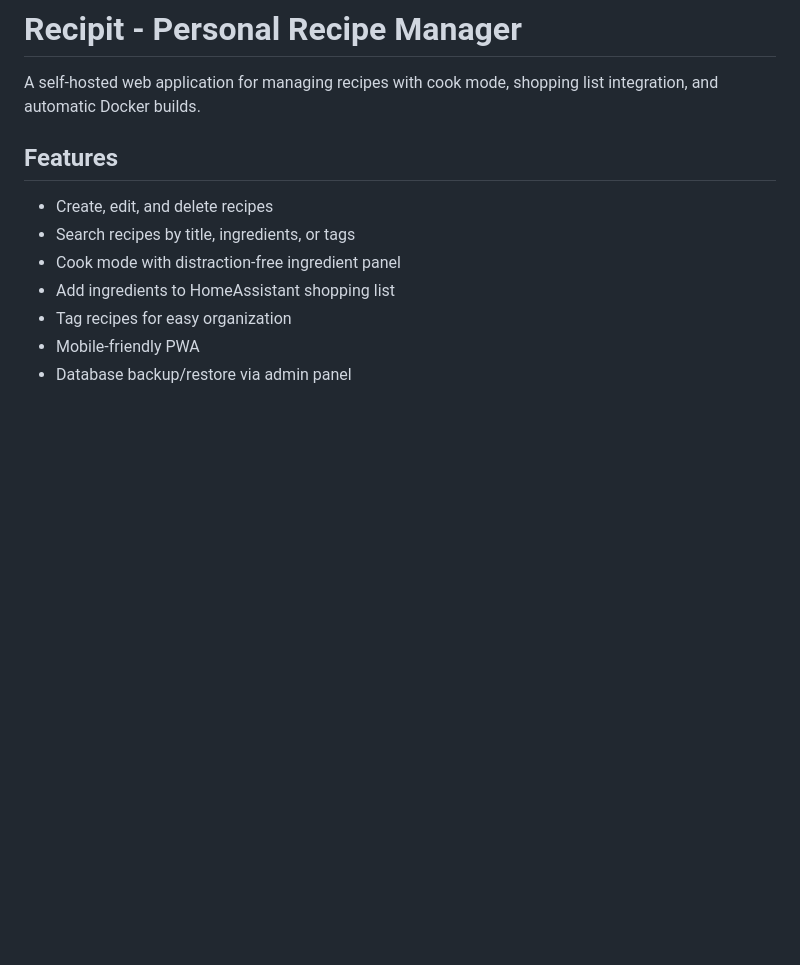
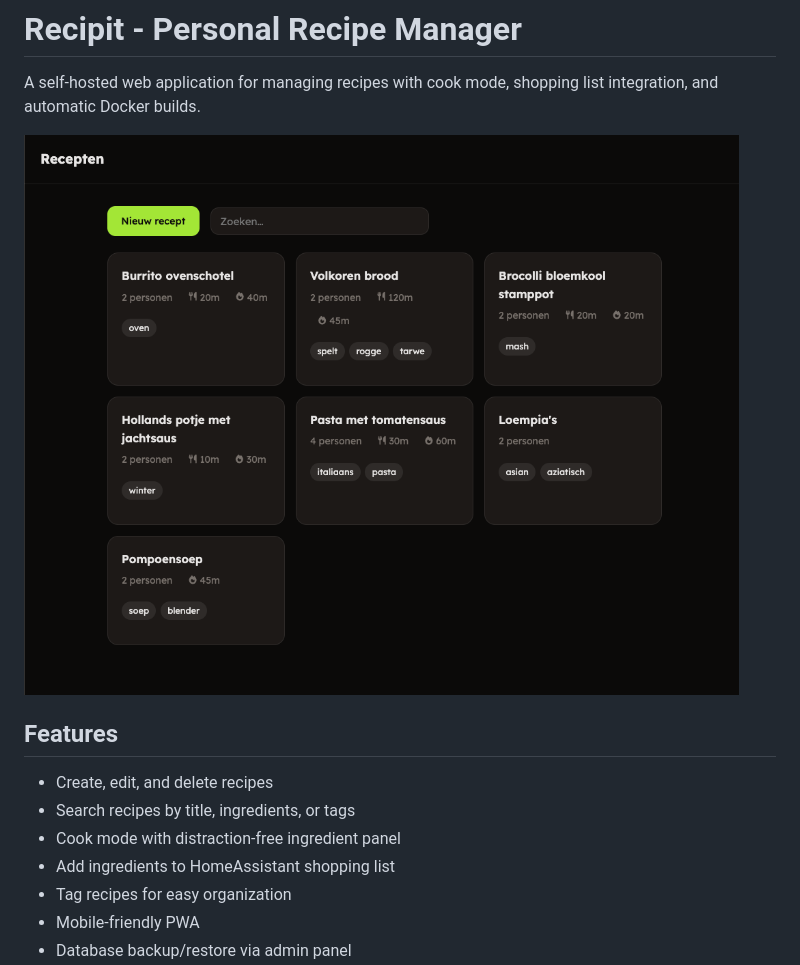
Before and after one commit to yoramvandevelde/recipit, a Markdown page: README.md, the part around the change. GitHub-like rendering; pictures changed too: recipit.png (added); blank space fills up the shorter version.

Commit message:
adds image to readme

```diff
--- a/README.md
+++ b/README.md
@@ -1,6 +1,8 @@
 # Recipit - Personal Recipe Manager
 
 A self-hosted web application for managing recipes with cook mode, shopping list integration, and automatic Docker builds.
+
+![image](recipit.png)
 
 ## Features
 
```
